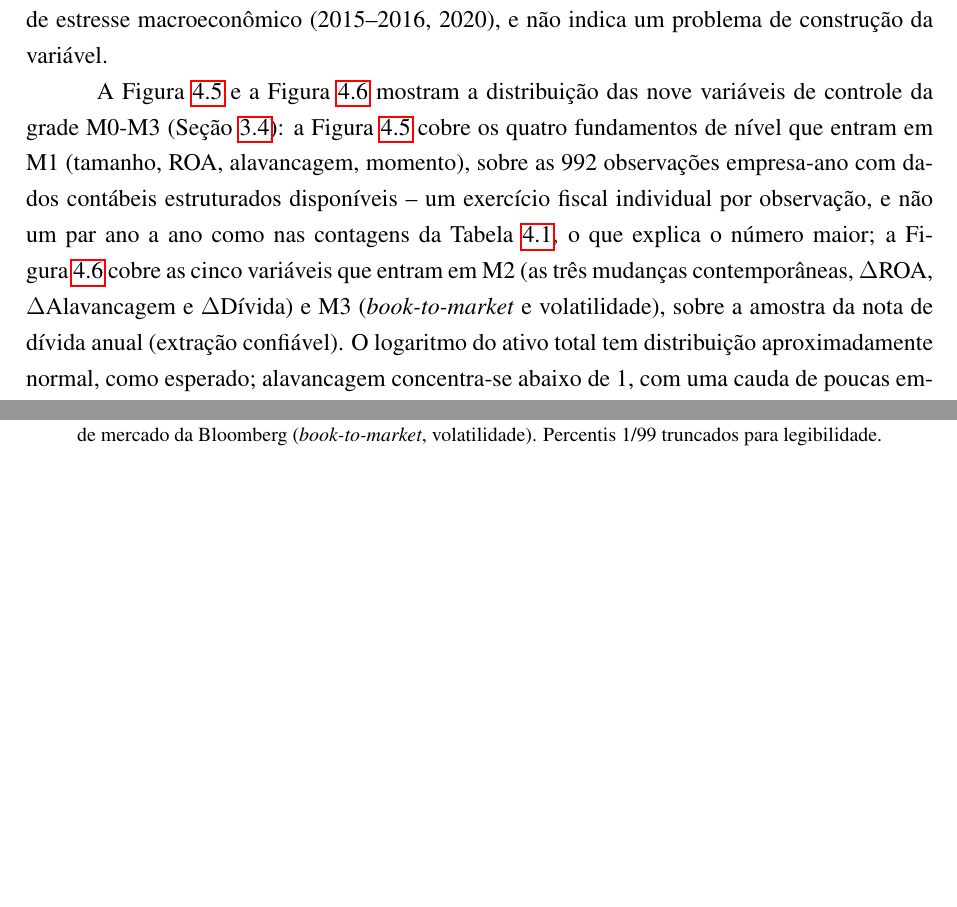
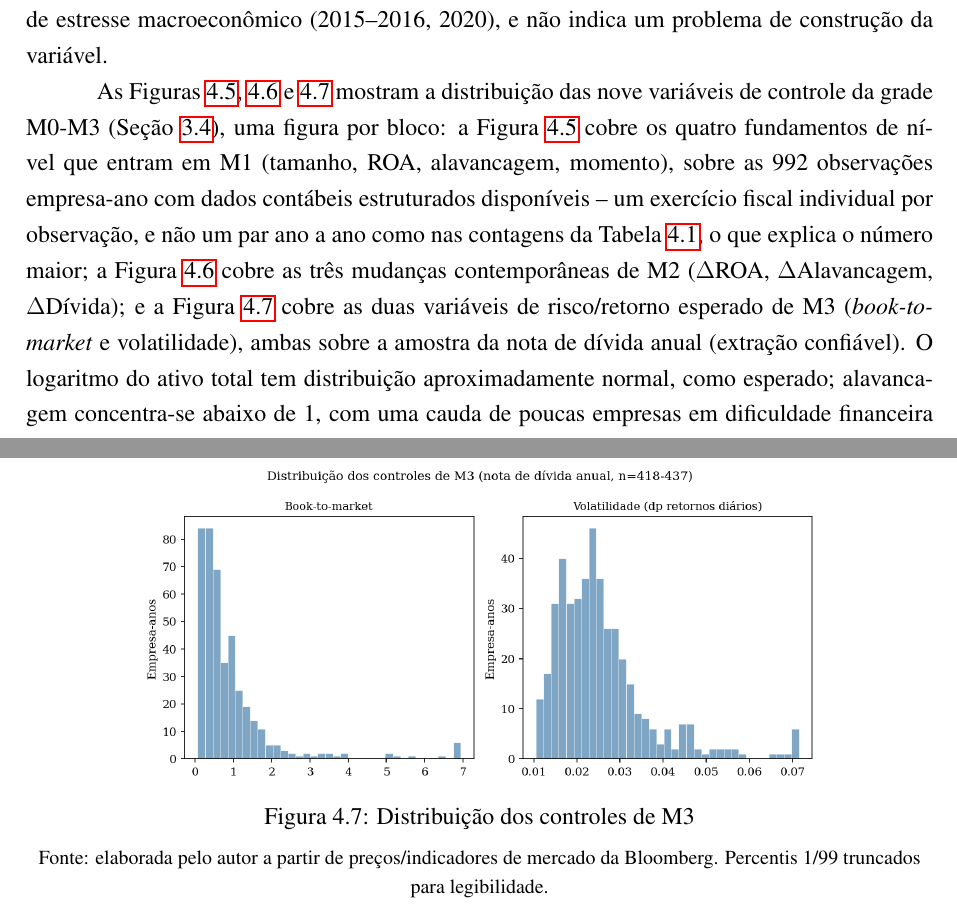
Before and after one commit to Lukijon/Thesis, a LaTeX thesis (docs/latex/main.tex): two parts of pages 26 and 28 of 41 before the commit and two parts of pages 26 and 29 of 42 after it, joined at a grey line, cut so that both start at the same text, the shorter picture padded with empty space. Compiled offline with pdfLaTeX.

Commit message:
Split the M2/M3 controls figure into two separate figures
Figura 4.6 (Distribuição dos controles de M2, 3 panels: delta_ROA,
delta_Leverage, delta_Debt) and Figura 4.7 (Distribuição dos controles de
M3, 2 panels: book-to-market, volatility) replace the single combined
5-panel figure, matching M2 and M3's distinct role in the grade rather
than bundling them visually. Text updated accordingly (three figure
references instead of two, split interpretation paragraph).

Co-Authored-By: Claude Sonnet 5 <noreply@anthropic.com>

```diff
--- a/docs/latex/main.tex
+++ b/docs/latex/main.tex
@@ -436,7 +436,7 @@ A Figura~\ref{fig:retorno} mostra a distribuição do retorno anormal (variável
     {\footnotesize Fonte: elaborada pelo autor a partir de preços da Bloomberg. Percentis 1 e 99 truncados para legibilidade; estatísticas calculadas sobre a amostra de extração confiável.}
 \end{figure}
 
-A Figura~\ref{fig:controles} e a Figura~\ref{fig:controles_m0m3} mostram a distribuição das nove variáveis de controle da grade M0-M3 (Seção~\ref{sec:controles}): a Figura~\ref{fig:controles} cobre os quatro fundamentos de nível que entram em M1 (tamanho, ROA, alavancagem, momento), sobre as 992 observações empresa-ano com dados contábeis estruturados disponíveis -- um exercício fiscal individual por observação, e não um par ano a ano como nas contagens da Tabela~\ref{tab:sample}, o que explica o número maior; a Figura~\ref{fig:controles_m0m3} cobre as cinco variáveis que entram em M2 (as três mudanças contemporâneas, $\Delta$ROA, $\Delta$Alavancagem e $\Delta$Dívida) e M3 (\textit{book-to-market} e volatilidade), sobre a amostra da nota de dívida anual (extração confiável). O logaritmo do ativo total tem distribuição aproximadamente normal, como esperado; alavancagem concentra-se abaixo de 1, com uma cauda de poucas empresas em dificuldade financeira severa (passivo superior ao ativo); ROA concentra-se perto de zero com cauda esquerda mais longa (empresas com prejuízo); e o retorno passado tem assimetria positiva característica de retornos de ações.
+As Figuras~\ref{fig:controles}, \ref{fig:controles_m2} e \ref{fig:controles_m3} mostram a distribuição das nove variáveis de controle da grade M0-M3 (Seção~\ref{sec:controles}), uma figura por bloco: a Figura~\ref{fig:controles} cobre os quatro fundamentos de nível que entram em M1 (tamanho, ROA, alavancagem, momento), sobre as 992 observações empresa-ano com dados contábeis estruturados disponíveis -- um exercício fiscal individual por observação, e não um par ano a ano como nas contagens da Tabela~\ref{tab:sample}, o que explica o número maior; a Figura~\ref{fig:controles_m2} cobre as três mudanças contemporâneas de M2 ($\Delta$ROA, $\Delta$Alavancagem, $\Delta$Dívida); e a Figura~\ref{fig:controles_m3} cobre as duas variáveis de risco/retorno esperado de M3 (\textit{book-to-market} e volatilidade), ambas sobre a amostra da nota de dívida anual (extração confiável). O logaritmo do ativo total tem distribuição aproximadamente normal, como esperado; alavancagem concentra-se abaixo de 1, com uma cauda de poucas empresas em dificuldade financeira severa (passivo superior ao ativo); ROA concentra-se perto de zero com cauda esquerda mais longa (empresas com prejuízo); e o retorno passado tem assimetria positiva característica de retornos de ações.
 
 \begin{figure}[htbp]
     \centering
@@ -457 +454,0 @@ As três mudanças de M2 concentram-se perto de zero, como esperado para uma var
-    \label{fig:controles_m0m3}
@@ -458,3 +458,2 @@ As três mudanças de M2 concentram-se perto de zero, como esperado para uma var
     \vspace{0.2cm}
 
-    {\footnotesize Fonte: elaborada pelo autor a partir de dados contábeis estruturados da CVM (mudanças) e de preços/indicadores de mercado da Bloomberg (\textit{book-to-market}, volatilidade). Percentis 1/99 truncados para legibilidade.}
@@ -461,3 +465,11 @@ As três mudanças de M2 concentram-se perto de zero, como esperado para uma var
+\begin{figure}[htbp]
+    \centering
+    \includegraphics[width=0.75\textwidth]{figures/m3_controls.png}
+    \caption{Distribuição dos controles de M3}
+    \label{fig:controles_m3}
+    \vspace{0.2cm}
+
+    {\footnotesize Fonte: elaborada pelo autor a partir de preços/indicadores de mercado da Bloomberg. Percentis 1/99 truncados para legibilidade.}
 \end{figure}
 
 A cobertura é alta nas cinco variáveis de M2/M3: 436 de 437 pares (99,8\%) para as três mudanças contemporâneas e para a volatilidade, e 423 de 437 (96,8\%) para \textit{book-to-market}, cuja pequena lacuna reflete casos sem cotação de preço-sobre-valor-patrimonial disponível na data de referência.
```
Also changed, not shown: docs/latex/figures/m2_controls.png (added), docs/latex/figures/m2_m3_controls.png (deleted), docs/latex/figures/m3_controls.png (added), docs/latex/main.pdf, docs/latex/main.tex (12 more changed lines).
